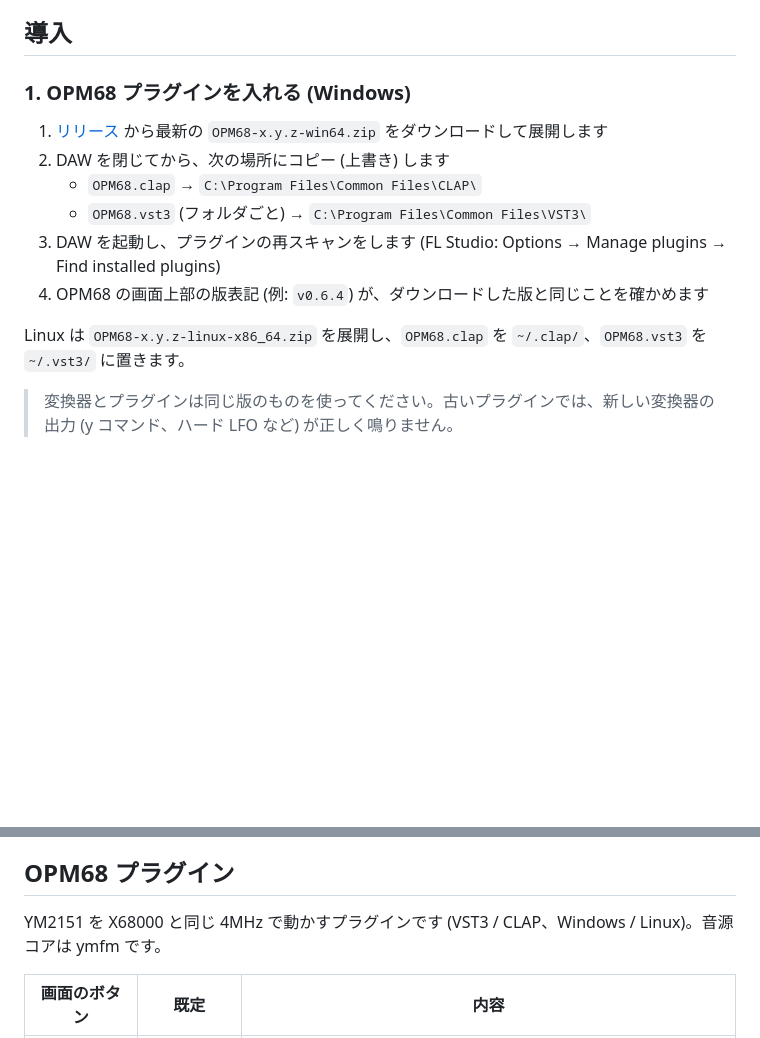
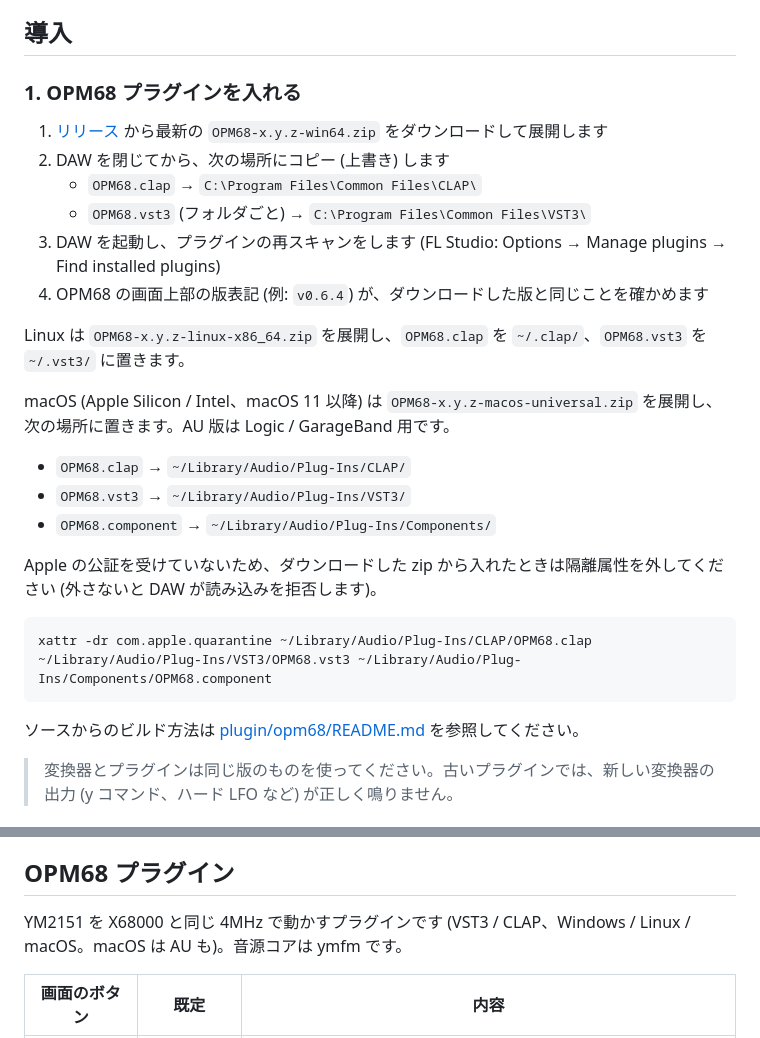
Before and after one commit to YosAwed/MDXPCM2MIDI, a Markdown page: README.md, 2 parts joined by grey strips. GitHub-like rendering; blank space fills up the shorter version.

Commit message:
OPM68: macOS build (universal VST3 / CLAP / AU) and install notes
DPF builds on macOS without source changes. Document the universal
build (arm64 + x86_64), ad-hoc signing, AU target, install locations
and removing the quarantine attribute for the release zip.

Co-Authored-By: Claude Opus 5.5 <noreply@anthropic.com>

````diff
--- a/README.md
+++ b/README.md
@@ -23,7 +23,7 @@ X68000 の MDX (MXDRV) ファイルを、今の DAW で鳴らせる形に変換
 
 ## 導入
 
-### 1. OPM68 プラグインを入れる (Windows)
+### 1. OPM68 プラグインを入れる
 
 1. [リリース](https://github.com/YosAwed/MDXPCM2MIDI/releases) から最新の `OPM68-x.y.z-win64.zip` をダウンロードして展開します
 2. DAW を閉じてから、次の場所にコピー (上書き) します
@@ -33,6 +33,20 @@ X68000 の MDX (MXDRV) ファイルを、今の DAW で鳴らせる形に変換
 4. OPM68 の画面上部の版表記 (例: `v0.6.4`) が、ダウンロードした版と同じことを確かめます
 
 Linux は `OPM68-x.y.z-linux-x86_64.zip` を展開し、`OPM68.clap` を `~/.clap/`、`OPM68.vst3` を `~/.vst3/` に置きます。
+
+macOS (Apple Silicon / Intel、macOS 11 以降) は `OPM68-x.y.z-macos-universal.zip` を展開し、次の場所に置きます。AU 版は Logic / GarageBand 用です。
+
+- `OPM68.clap` → `~/Library/Audio/Plug-Ins/CLAP/`
+- `OPM68.vst3` → `~/Library/Audio/Plug-Ins/VST3/`
+- `OPM68.component` → `~/Library/Audio/Plug-Ins/Components/`
+
+Apple の公証を受けていないため、ダウンロードした zip から入れたときは隔離属性を外してください (外さないと DAW が読み込みを拒否します)。
+
+```sh
+xattr -dr com.apple.quarantine ~/Library/Audio/Plug-Ins/CLAP/OPM68.clap ~/Library/Audio/Plug-Ins/VST3/OPM68.vst3 ~/Library/Audio/Plug-Ins/Components/OPM68.component
+```
+
+ソースからのビルド方法は [plugin/opm68/README.md](plugin/opm68/README.md#ビルド) を参照してください。
 
 > 変換器とプラグインは同じ版のものを使ってください。古いプラグインでは、新しい変換器の出力 (y コマンド、ハード LFO など) が正しく鳴りません。
 
@@ -128,7 +142,7 @@ VOPM / VOPMex で鳴らす場合は `--vopm` で変換し、8 インスタンス
 
 ## OPM68 プラグイン
 
-YM2151 を X68000 と同じ 4MHz で動かすプラグインです (VST3 / CLAP、Windows / Linux)。音源コアは ymfm です。
+YM2151 を X68000 と同じ 4MHz で動かすプラグインです (VST3 / CLAP、Windows / Linux / macOS。macOS は AU も)。音源コアは ymfm です。
 
 | 画面のボタン | 既定 | 内容 |
 |---|---|---|
````
Also changed, not shown: plugin/opm68/README.md (+3 -0 lines).
